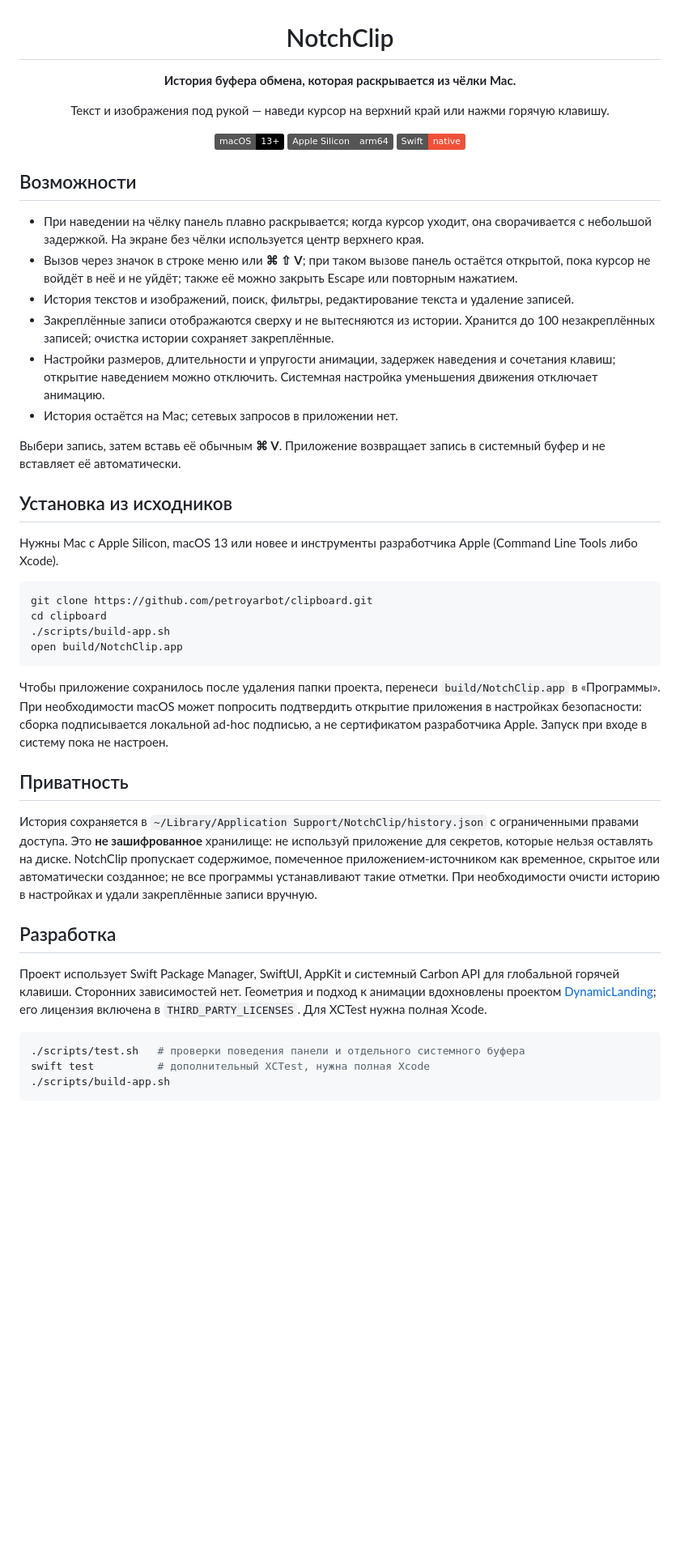
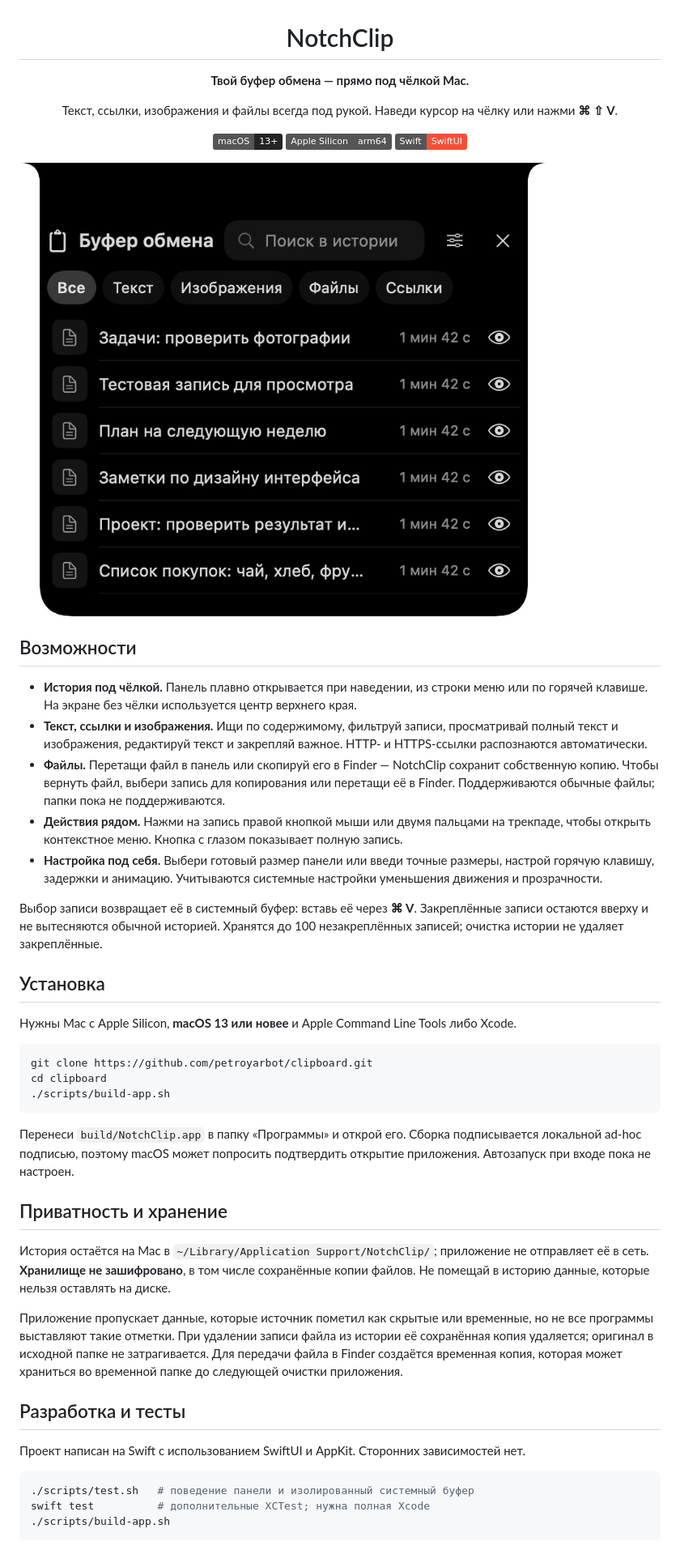
Before and after one commit to petroyarbot/clipboard, a Markdown page: README.md, the part around one of its changes. Shown at 81% size. Drawn GitHub-style; pictures changed too: docs/images/history.jpg (added); badges without logos; blank space fills up the shorter version.

Commit message:
Document clipboard features and add safe screenshot

````diff
--- a/README.md
+++ b/README.md
@@ -2,51 +2,53 @@
 
 # NotchClip
 
-**История буфера обмена, которая раскрывается из чёлки Mac.**
+**Твой буфер обмена — прямо под чёлкой Mac.**
 
-Текст и изображения под рукой — наведи курсор на верхний край или нажми горячую клавишу.
+Текст, ссылки, изображения и файлы всегда под рукой. Наведи курсор на чёлку или нажми **⌘ ⇧ V**.
 
-![macOS 13+](https://img.shields.io/badge/macOS-13%2B-black?logo=apple)
+![macOS 13+](https://img.shields.io/badge/macOS-13%2B-242424?logo=apple)
 ![Apple Silicon](https://img.shields.io/badge/Apple%20Silicon-arm64-555555?logo=apple)
-![Swift](https://img.shields.io/badge/Swift-native-F05138?logo=swift&logoColor=white)
+![Swift](https://img.shields.io/badge/Swift-SwiftUI-F05138?logo=swift&logoColor=white)
 
 </div>
 
+![История буфера NotchClip с тестовыми записями](docs/images/history.jpg)
+
 ## Возможности
 
-- При наведении на чёлку панель плавно раскрывается; когда курсор уходит, она сворачивается с небольшой задержкой. На экране без чёлки используется центр верхнего края.
-- Вызов через значок в строке меню или **⌘ ⇧ V**; при таком вызове панель остаётся открытой, пока курсор не войдёт в неё и не уйдёт; также её можно закрыть Escape или повторным нажатием.
-- История текстов и изображений, поиск, фильтры, редактирование текста и удаление записей.
-- Закреплённые записи отображаются сверху и не вытесняются из истории. Хранится до 100 незакреплённых записей; очистка истории сохраняет закреплённые.
-- Настройки размеров, длительности и упругости анимации, задержек наведения и сочетания клавиш; открытие наведением можно отключить. Системная настройка уменьшения движения отключает анимацию.
-- История остаётся на Mac; сетевых запросов в приложении нет.
+- **История под чёлкой.** Панель плавно открывается при наведении, из строки меню или по горячей клавише. На экране без чёлки используется центр верхнего края.
+- **Текст, ссылки и изображения.** Ищи по содержимому, фильтруй записи, просматривай полный текст и изображения, редактируй текст и закрепляй важное. HTTP- и HTTPS-ссылки распознаются автоматически.
+- **Файлы.** Перетащи файл в панель или скопируй его в Finder — NotchClip сохранит собственную копию. Чтобы вернуть файл, выбери запись для копирования или перетащи её в Finder. Поддерживаются обычные файлы; папки пока не поддерживаются.
+- **Действия рядом.** Нажми на запись правой кнопкой мыши или двумя пальцами на трекпаде, чтобы открыть контекстное меню. Кнопка с глазом показывает полную запись.
+- **Настройка под себя.** Выбери готовый размер панели или введи точные размеры, настрой горячую клавишу, задержки и анимацию. Учитываются системные настройки уменьшения движения и прозрачности.
 
-Выбери запись, затем вставь её обычным **⌘ V**. Приложение возвращает запись в системный буфер и не вставляет её автоматически.
+Выбор записи возвращает её в системный буфер: вставь её через **⌘ V**. Закреплённые записи остаются вверху и не вытесняются обычной историей. Хранятся до 100 незакреплённых записей; очистка истории не удаляет закреплённые.
 
-## Установка из исходников
+## Установка
 
-Нужны Mac с Apple Silicon, macOS 13 или новее и инструменты разработчика Apple (Command Line Tools либо Xcode).
+Нужны Mac с Apple Silicon, **macOS 13 или новее** и Apple Command Line Tools либо Xcode.
 
 ```bash
 git clone https://github.com/petroyarbot/clipboard.git
 cd clipboard
 ./scripts/build-app.sh
-open build/NotchClip.app
 ```
 
-Чтобы приложение сохранилось после удаления папки проекта, перенеси `build/NotchClip.app` в «Программы». При необходимости macOS может попросить подтвердить открытие приложения в настройках безопасности: сборка подписывается локальной ad-hoc подписью, а не сертификатом разработчика Apple. Запуск при входе в систему пока не настроен.
+Перенеси `build/NotchClip.app` в папку «Программы» и открой его. Сборка подписывается локальной ad-hoc подписью, поэтому macOS может попросить подтвердить открытие приложения. Автозапуск при входе пока не настроен.
 
-## Приватность
+## Приватность и хранение
 
-История сохраняется в `~/Library/Application Support/NotchClip/history.json` с ограниченными правами доступа. Это **не зашифрованное** хранилище: не используй приложение для секретов, которые нельзя оставлять на диске. NotchClip пропускает содержимое, помеченное приложением-источником как временное, скрытое или автоматически созданное; не все программы устанавливают такие отметки. При необходимости очисти историю в настройках и удали закреплённые записи вручную.
+История остаётся на Mac в `~/Library/Application Support/NotchClip/`; приложение не отправляет её в сеть. **Хранилище не зашифровано**, в том числе сохранённые копии файлов. Не помещай в историю данные, которые нельзя оставлять на диске.
 
-## Разработка
+Приложение пропускает данные, которые источник пометил как скрытые или временные, но не все программы выставляют такие отметки. При удалении записи файла из истории её сохранённая копия удаляется; оригинал в исходной папке не затрагивается. Для передачи файла в Finder создаётся временная копия, которая может храниться во временной папке до следующей очистки приложения.
 
-Проект использует Swift Package Manager, SwiftUI, AppKit и системный Carbon API для глобальной горячей клавиши. Сторонних зависимостей нет. Геометрия и подход к анимации вдохновлены проектом [DynamicLanding](https://github.com/bring-shrubbery/dynamic-landing); его лицензия включена в `THIRD_PARTY_LICENSES`. Для XCTest нужна полная Xcode.
+## Разработка и тесты
+
+Проект написан на Swift с использованием SwiftUI и AppKit. Сторонних зависимостей нет.
 
 ```bash
-./scripts/test.sh   # проверки поведения панели и отдельного системного буфера
-swift test          # дополнительный XCTest, нужна полная Xcode
+./scripts/test.sh   # поведение панели и изолированный системный буфер
+swift test          # дополнительные XCTest; нужна полная Xcode
 ./scripts/build-app.sh
 ```
 
````
Also changed, not shown: other parts of README.md (+3 -1 lines).
